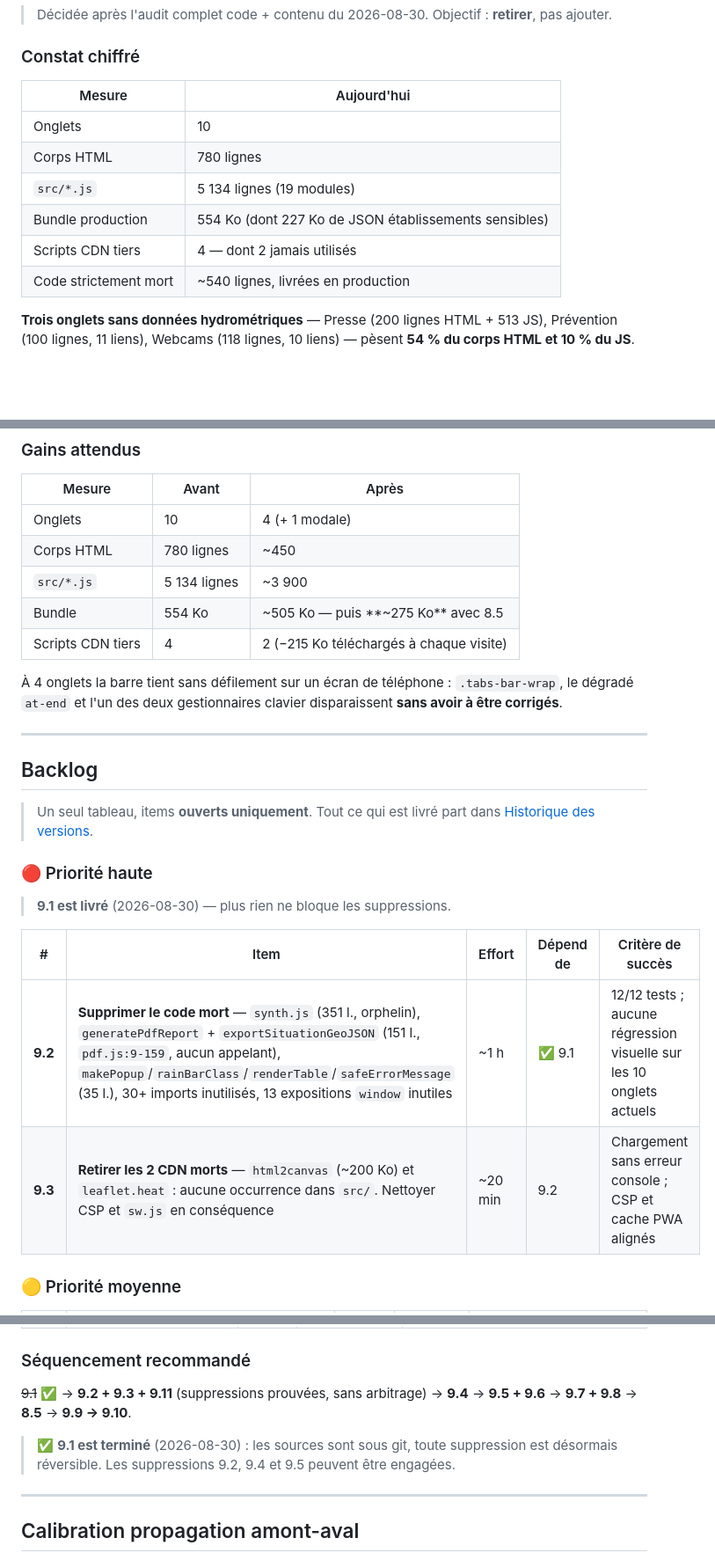
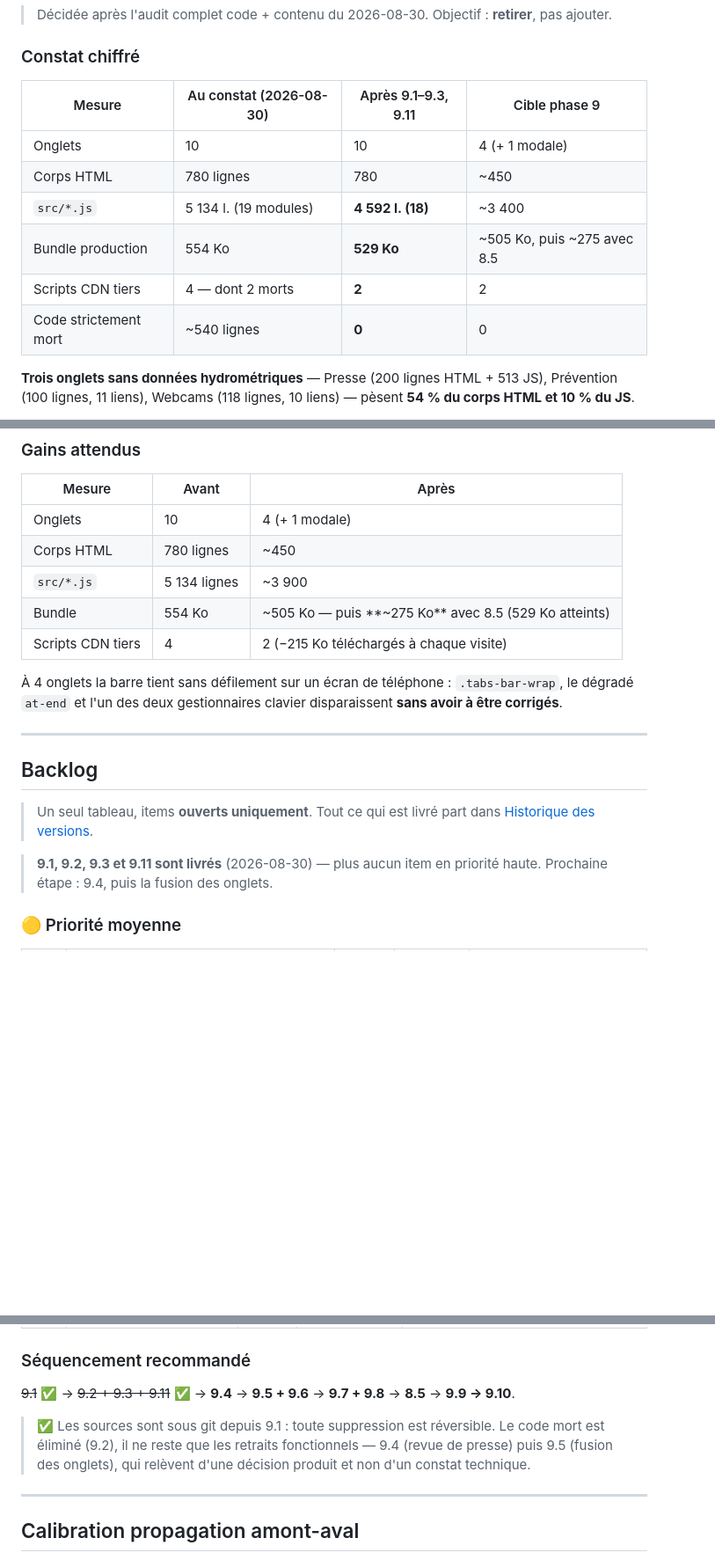
Before and after one commit to p-philippe/site-vigilance-crues, a Markdown page: ROADMAP.md, 3 parts joined by grey strips. Shown at 88% size. Drawn GitHub-style; blank space fills up the shorter version.

Commit message:
ROADMAP : 9.2, 9.3 et 9.11 livrés — métriques actualisées
Co-Authored-By: Claude Opus 5 <noreply@anthropic.com>

```diff
--- a/ROADMAP.md
+++ b/ROADMAP.md
@@ -85,14 +85,14 @@ Un push sur `main` déclenche également un déploiement Vercel automatique (ite
 
 ### Constat chiffré
 
-| Mesure | Aujourd'hui |
-|---|---|
-| Onglets | 10 |
-| Corps HTML | 780 lignes |
-| `src/*.js` | 5 134 lignes (19 modules) |
-| Bundle production | 554 Ko (dont 227 Ko de JSON établissements sensibles) |
-| Scripts CDN tiers | 4 — dont 2 jamais utilisés |
-| Code strictement mort | ~540 lignes, livrées en production |
+| Mesure | Au constat (2026-08-30) | Après 9.1–9.3, 9.11 | Cible phase 9 |
+|---|---|---|---|
+| Onglets | 10 | 10 | 4 (+ 1 modale) |
+| Corps HTML | 780 lignes | 780 | ~450 |
+| `src/*.js` | 5 134 l. (19 modules) | **4 592 l. (18)** | ~3 400 |
+| Bundle production | 554 Ko | **529 Ko** | ~505 Ko, puis ~275 avec 8.5 |
+| Scripts CDN tiers | 4 — dont 2 morts | **2** | 2 |
+| Code strictement mort | ~540 lignes | **0** | 0 |
 
 **Trois onglets sans données hydrométriques** — Presse (200 lignes HTML + 513 JS), Prévention (100 lignes, 11 liens), Webcams (118 lignes, 10 liens) — pèsent **54 % du corps HTML et 10 % du JS**.
 
@@ -121,7 +121,7 @@ Un push sur `main` déclenche également un déploiement Vercel automatique (ite
 | Onglets | 10 | 4 (+ 1 modale) |
 | Corps HTML | 780 lignes | ~450 |
 | `src/*.js` | 5 134 lignes | ~3 900 |
-| Bundle | 554 Ko | ~505 Ko — puis **~275 Ko** avec 8.5 |
+| Bundle | 554 Ko | ~505 Ko — puis **~275 Ko** avec 8.5 (529 Ko atteints) |
 | Scripts CDN tiers | 4 | 2 (−215 Ko téléchargés à chaque visite) |
 
 À 4 onglets la barre tient sans défilement sur un écran de téléphone : `.tabs-bar-wrap`, le dégradé `at-end` et l'un des deux gestionnaires clavier disparaissent **sans avoir à être corrigés**.
@@ -132,14 +132,8 @@ Un push sur `main` déclenche également un déploiement Vercel automatique (ite
 
 > Un seul tableau, items **ouverts uniquement**. Tout ce qui est livré part dans [Historique des versions](#historique-des-versions).
 
-### 🔴 Priorité haute
-
-> **9.1 est livré** (2026-08-30) — plus rien ne bloque les suppressions.
-
-| # | Item | Effort | Dépend de | Critère de succès |
-|---|---|---|---|---|
-| **9.2** | **Supprimer le code mort** — `synth.js` (351 l., orphelin), `generatePdfReport` + `exportSituationGeoJSON` (151 l., `pdf.js:9-159`, aucun appelant), `makePopup`/`rainBarClass`/`renderTable`/`safeErrorMessage` (35 l.), 30+ imports inutilisés, 13 expositions `window` inutiles | ~1 h | ✅ 9.1 | 12/12 tests ; aucune régression visuelle sur les 10 onglets actuels |
-| **9.3** | **Retirer les 2 CDN morts** — `html2canvas` (~200 Ko) et `leaflet.heat` : aucune occurrence dans `src/`. Nettoyer CSP et `sw.js` en conséquence | ~20 min | 9.2 | Chargement sans erreur console ; CSP et cache PWA alignés |
+> **9.1, 9.2, 9.3 et 9.11 sont livrés** (2026-08-30) — plus aucun item en priorité haute.
+> Prochaine étape : 9.4, puis la fusion des onglets.
 
 ### 🟡 Priorité moyenne
 
@@ -169,9 +162,9 @@ Un push sur `main` déclenche également un déploiement Vercel automatique (ite
 
 ### Séquencement recommandé
 
-~~9.1~~ ✅ → **9.2 + 9.3 + 9.11** (suppressions prouvées, sans arbitrage) → **9.4** → **9.5 + 9.6** → **9.7 + 9.8** → **8.5** → **9.9 → 9.10**.
+~~9.1~~ ✅ → ~~9.2 + 9.3 + 9.11~~ ✅ → **9.4** → **9.5 + 9.6** → **9.7 + 9.8** → **8.5** → **9.9 → 9.10**.
 
-> ✅ **9.1 est terminé** (2026-08-30) : les sources sont sous git, toute suppression est désormais réversible. Les suppressions 9.2, 9.4 et 9.5 peuvent être engagées.
+> ✅ Les sources sont sous git depuis 9.1 : toute suppression est réversible. Le code mort est éliminé (9.2), il ne reste que les retraits fonctionnels — 9.4 (revue de presse) puis 9.5 (fusion des onglets), qui relèvent d'une décision produit et non d'un constat technique.
 
 ---
 
```
Also changed, not shown: other parts of ROADMAP.md (+4 -4 lines).
